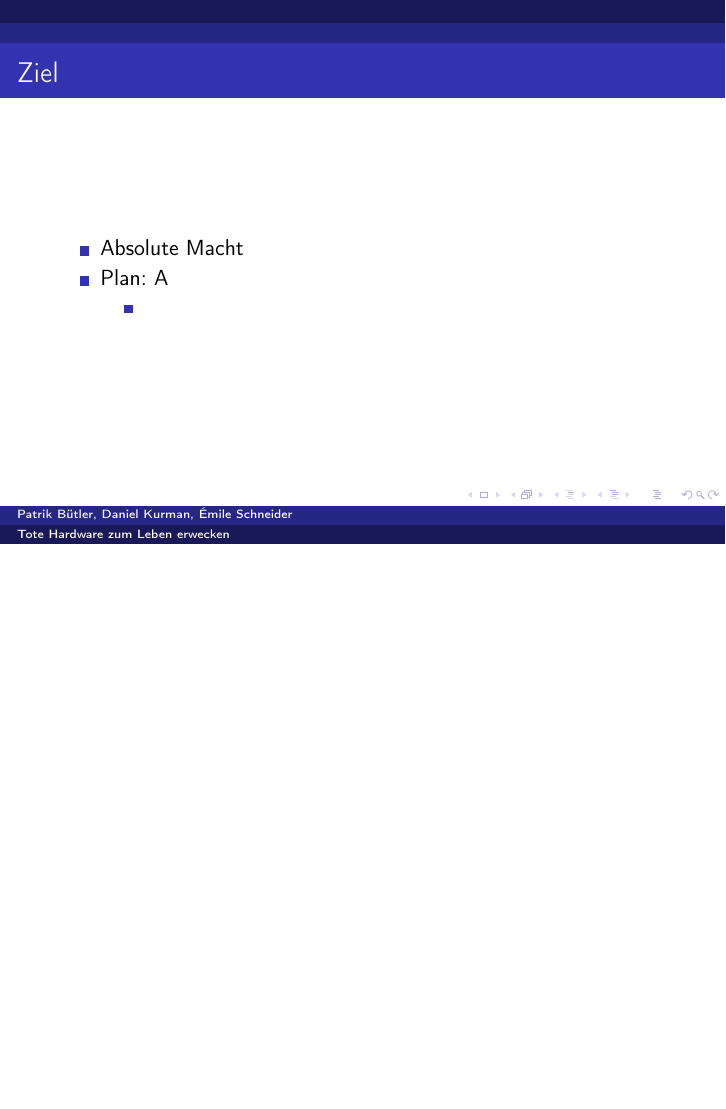
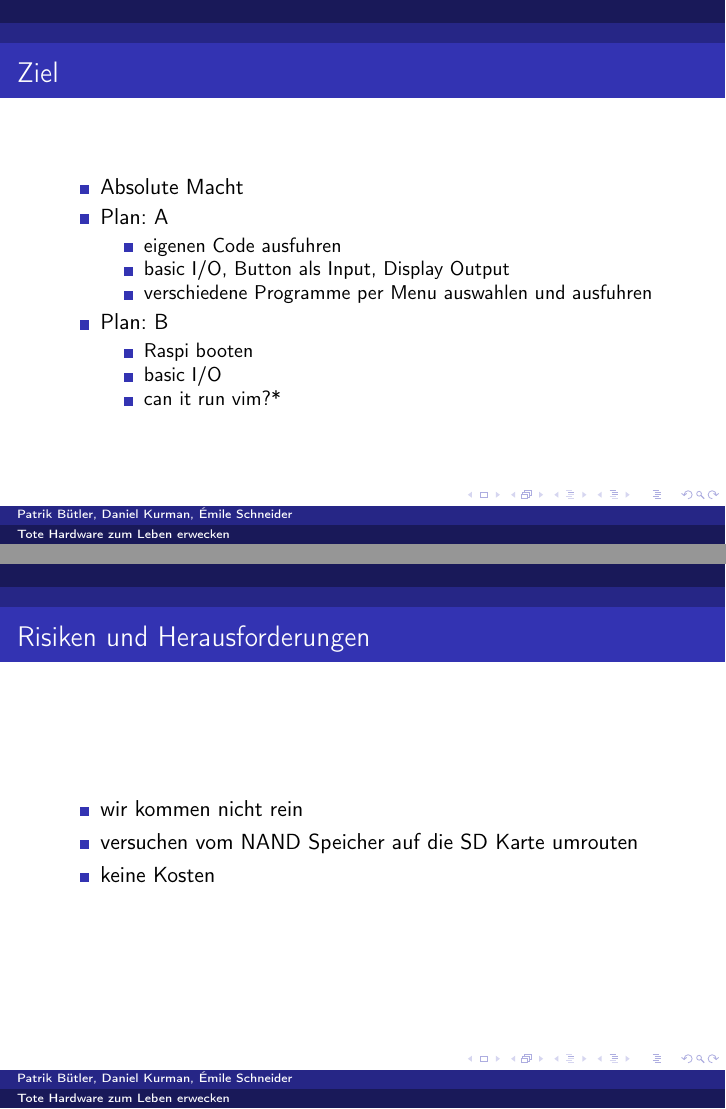
Before and after one commit to EmileSchneider/presentation, LaTeX slides (vortrag.tex): page 11 of 11 before the commit and pages 14 and 17 of 22 after it, the two joined at a grey line, the shorter picture padded with empty space. Compiled offline with pdfLaTeX.

Commit message:
patricsk teil

```diff
--- a/vortrag.tex
+++ b/vortrag.tex
@@ -47,5 +47,24 @@
 \item<1-> Absolute Macht
 \item<2-> Plan: A
 	\begin{itemize}
-	\item<3->
+	\item<3-> eigenen Code ausfuhren
+	\item<4-> basic I/O, Button als Input, Display Output
+	\item<5-> verschiedene Programme per Menu auswahlen und ausfuhren
 	\end{itemize}
+\item<6-> Plan: B
+	\begin{itemize}
+		\item Raspi booten
+		\item basic I/O
+		\item can it run vim?*
+	\end{itemize}
+\end{itemize}
+\end{frame}
+\begin{frame}
+\frametitle{Risiken und Herausforderungen}
+\begin{itemize}
+\item<1-> wir kommen nicht rein
+\item<2-> versuchen vom NAND Speicher auf die SD Karte umrouten
+\item<3-> keine Kosten
+\end{itemize}
+\end{frame}
+\begin{frame}{•}
```
Also changed, not shown: vortrag.pdf, vortrag.tex (12 more changed lines), 4 other files.
